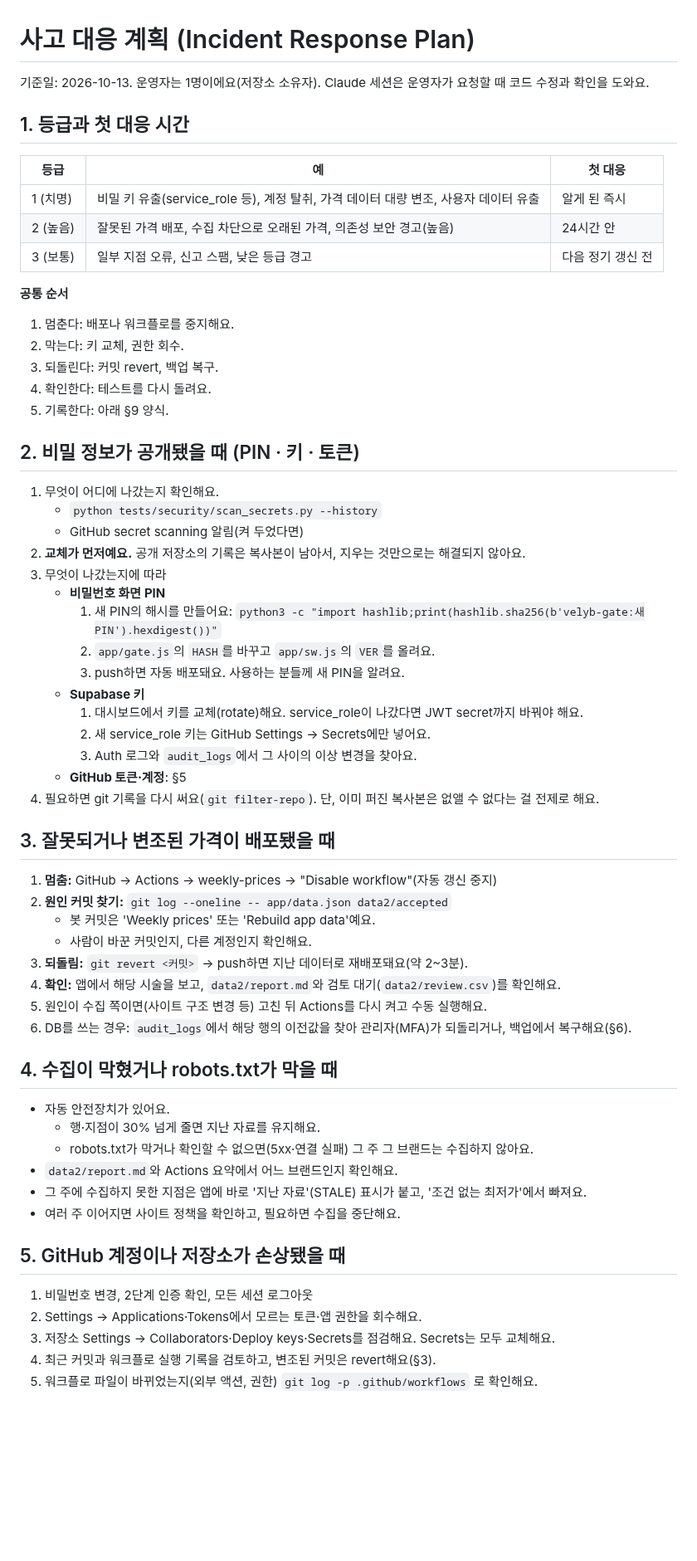
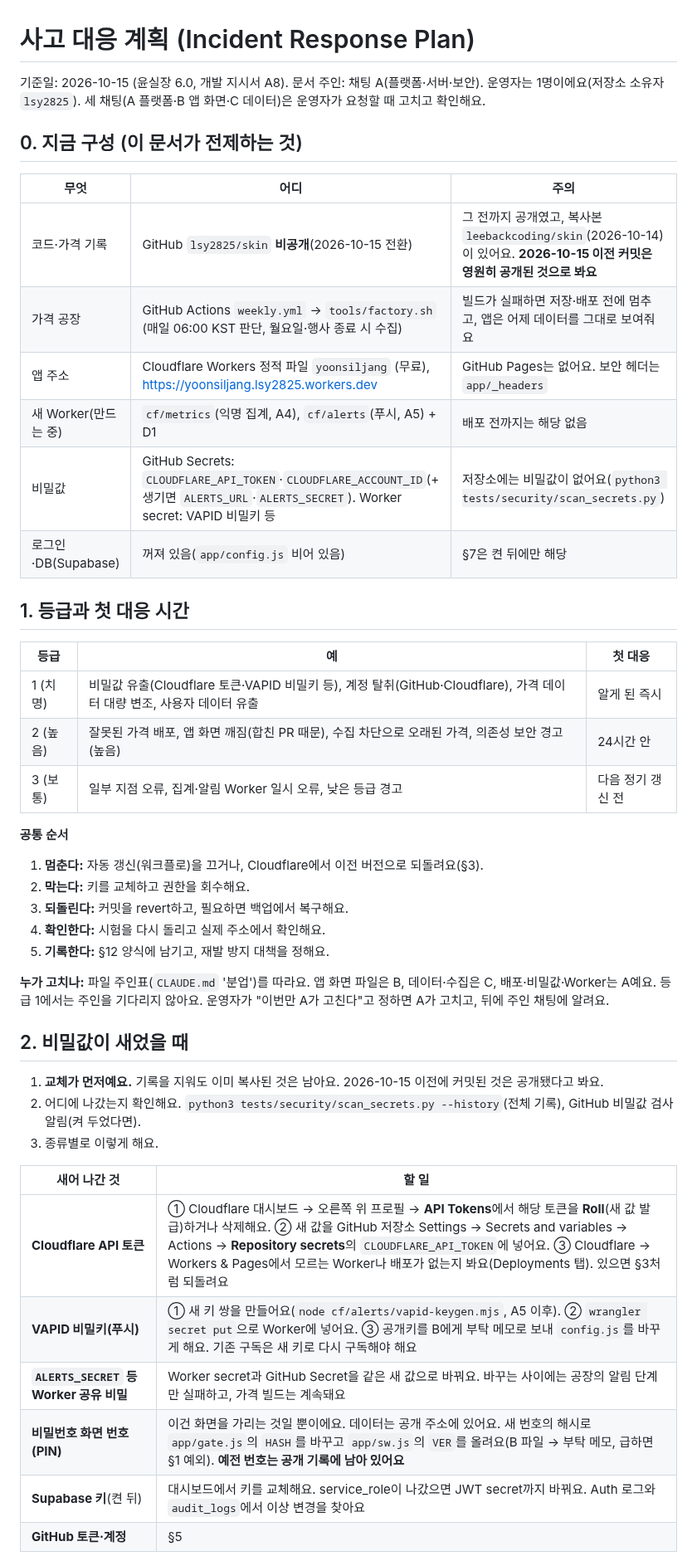
Before and after one commit to lsy2825/skin, a Markdown page: docs/INCIDENT_RESPONSE_PLAN.md, the part around one of its changes. Shown at 83% size. Rendered like a GitHub page; blank space fills up the shorter version.

```diff
--- a/docs/INCIDENT_RESPONSE_PLAN.md
+++ b/docs/INCIDENT_RESPONSE_PLAN.md
@@ -1,60 +1,48 @@
 # 사고 대응 계획 (Incident Response Plan)
 
-기준일: 2026-10-13. 운영자는 1명이에요(저장소 소유자). Claude 세션은 운영자가 요청할 때 코드 수정과 확인을 도와요.
+기준일: 2026-10-15 (윤실장 6.0, 개발 지시서 A8). 문서 주인: 채팅 A(플랫폼·서버·보안).
+운영자는 1명이에요(저장소 소유자 `lsy2825`). 세 채팅(A 플랫폼·B 앱 화면·C 데이터)은 운영자가 요청할 때 고치고 확인해요.
+
+## 0. 지금 구성 (이 문서가 전제하는 것)
+
+| 무엇 | 어디 | 주의 |
+|---|---|---|
+| 코드·가격 기록 | GitHub `lsy2825/skin` **비공개**(2026-10-15 전환) | 그 전까지 공개였고, 복사본 `leebackcoding/skin`(2026-10-14)이 있어요. **2026-10-15 이전 커밋은 영원히 공개된 것으로 봐요** |
+| 가격 공장 | GitHub Actions `weekly.yml` → `tools/factory.sh` (매일 06:00 KST 판단, 월요일·행사 종료 시 수집) | 빌드가 실패하면 저장·배포 전에 멈추고, 앱은 어제 데이터를 그대로 보여줘요 |
+| 앱 주소 | Cloudflare Workers 정적 파일 `yoonsiljang` (무료), https://yoonsiljang.lsy2825.workers.dev | GitHub Pages는 없어요. 보안 헤더는 `app/_headers` |
+| 새 Worker(만드는 중) | `cf/metrics`(익명 집계, A4), `cf/alerts`(푸시, A5) + D1 | 배포 전까지는 해당 없음 |
+| 비밀값 | GitHub Secrets: `CLOUDFLARE_API_TOKEN`·`CLOUDFLARE_ACCOUNT_ID`(+ 생기면 `ALERTS_URL`·`ALERTS_SECRET`). Worker secret: VAPID 비밀키 등 | 저장소에는 비밀값이 없어요(`python3 tests/security/scan_secrets.py`) |
+| 로그인·DB(Supabase) | 꺼져 있음(`app/config.js` 비어 있음) | §7은 켠 뒤에만 해당 |
 
 ## 1. 등급과 첫 대응 시간
+
 | 등급 | 예 | 첫 대응 |
 |---|---|---|
-| 1 (치명) | 비밀 키 유출(service_role 등), 계정 탈취, 가격 데이터 대량 변조, 사용자 데이터 유출 | 알게 된 즉시 |
-| 2 (높음) | 잘못된 가격 배포, 수집 차단으로 오래된 가격, 의존성 보안 경고(높음) | 24시간 안 |
-| 3 (보통) | 일부 지점 오류, 신고 스팸, 낮은 등급 경고 | 다음 정기 갱신 전 |
+| 1 (치명) | 비밀값 유출(Cloudflare 토큰·VAPID 비밀키 등), 계정 탈취(GitHub·Cloudflare), 가격 데이터 대량 변조, 사용자 데이터 유출 | 알게 된 즉시 |
+| 2 (높음) | 잘못된 가격 배포, 앱 화면 깨짐(합친 PR 때문), 수집 차단으로 오래된 가격, 의존성 보안 경고(높음) | 24시간 안 |
+| 3 (보통) | 일부 지점 오류, 집계·알림 Worker 일시 오류, 낮은 등급 경고 | 다음 정기 갱신 전 |
 
 **공통 순서**
-1. 멈춘다: 배포나 워크플로를 중지해요.
-2. 막는다: 키 교체, 권한 회수.
-3. 되돌린다: 커밋 revert, 백업 복구.
-4. 확인한다: 테스트를 다시 돌려요.
-5. 기록한다: 아래 §9 양식.
+1. **멈춘다:** 자동 갱신(워크플로)을 끄거나, Cloudflare에서 이전 버전으로 되돌려요(§3).
+2. **막는다:** 키를 교체하고 권한을 회수해요.
+3. **되돌린다:** 커밋을 revert하고, 필요하면 백업에서 복구해요.
+4. **확인한다:** 시험을 다시 돌리고 실제 주소에서 확인해요.
+5. **기록한다:** §12 양식에 남기고, 재발 방지 대책을 정해요.
 
-## 2. 비밀 정보가 공개됐을 때 (PIN · 키 · 토큰)
-1. 무엇이 어디에 나갔는지 확인해요.
-   - `python tests/security/scan_secrets.py --history`
-   - GitHub secret scanning 알림(켜 두었다면)
-2. **교체가 먼저예요.** 공개 저장소의 기록은 복사본이 남아서, 지우는 것만으로는 해결되지 않아요.
-3. 무엇이 나갔는지에 따라
-   - **비밀번호 화면 PIN**
-     1. 새 PIN의 해시를 만들어요: `python3 -c "import hashlib;print(hashlib.sha256(b'velyb-gate:새PIN').hexdigest())"`
-     2. `app/gate.js`의 `HASH`를 바꾸고 `app/sw.js`의 `VER`를 올려요.
-     3. push하면 자동 배포돼요. 사용하는 분들께 새 PIN을 알려요.
-   - **Supabase 키**
-     1. 대시보드에서 키를 교체(rotate)해요. service_role이 나갔다면 JWT secret까지 바꿔야 해요.
-     2. 새 service_role 키는 GitHub Settings → Secrets에만 넣어요.
-     3. Auth 로그와 `audit_logs`에서 그 사이의 이상 변경을 찾아요.
-   - **GitHub 토큰·계정**: §5
-4. 필요하면 git 기록을 다시 써요(`git filter-repo`). 단, 이미 퍼진 복사본은 없앨 수 없다는 걸 전제로 해요.
+**누가 고치나:** 파일 주인표(`CLAUDE.md` '분업')를 따라요. 앱 화면 파일은 B, 데이터·수집은 C, 배포·비밀값·Worker는 A예요. 등급 1에서는 주인을 기다리지 않아요. 운영자가 "이번만 A가 고친다"고 정하면 A가 고치고, 뒤에 주인 채팅에 알려요.
 
-## 3. 잘못되거나 변조된 가격이 배포됐을 때
-1. **멈춤:** GitHub → Actions → weekly-prices → "Disable workflow"(자동 갱신 중지)
-2. **원인 커밋 찾기:** `git log --oneline -- app/data.json data2/accepted`
-   - 봇 커밋은 'Weekly prices' 또는 'Rebuild app data'예요.
-   - 사람이 바꾼 커밋인지, 다른 계정인지 확인해요.
-3. **되돌림:** `git revert <커밋>` → push하면 지난 데이터로 재배포돼요(약 2~3분).
-4. **확인:** 앱에서 해당 시술을 보고, `data2/report.md`와 검토 대기(`data2/review.csv`)를 확인해요.
-5. 원인이 수집 쪽이면(사이트 구조 변경 등) 고친 뒤 Actions를 다시 켜고 수동 실행해요.
-6. DB를 쓰는 경우: `audit_logs`에서 해당 행의 이전값을 찾아 관리자(MFA)가 되돌리거나, 백업에서 복구해요(§6).
+## 2. 비밀값이 새었을 때
 
-## 4. 수집이 막혔거나 robots.txt가 막을 때
-- 자동 안전장치가 있어요.
-  - 행·지점이 30% 넘게 줄면 지난 자료를 유지해요.
-  - robots.txt가 막거나 확인할 수 없으면(5xx·연결 실패) 그 주 그 브랜드는 수집하지 않아요.
-- `data2/report.md`와 Actions 요약에서 어느 브랜드인지 확인해요.
-- 그 주에 수집하지 못한 지점은 앱에 바로 '지난 자료'(STALE) 표시가 붙고, '조건 없는 최저가'에서 빠져요.
-- 여러 주 이어지면 사이트 정책을 확인하고, 필요하면 수집을 중단해요.
+1. **교체가 먼저예요.** 기록을 지워도 이미 복사된 것은 남아요. 2026-10-15 이전에 커밋된 것은 공개됐다고 봐요.
+2. 어디에 나갔는지 확인해요. `python3 tests/security/scan_secrets.py --history`(전체 기록), GitHub 비밀값 검사 알림(켜 두었다면).
+3. 종류별로 이렇게 해요.
 
-## 5. GitHub 계정이나 저장소가 손상됐을 때
-1. 비밀번호 변경, 2단계 인증 확인, 모든 세션 로그아웃
-2. Settings → Applications·Tokens에서 모르는 토큰·앱 권한을 회수해요.
-3. 저장소 Settings → Collaborators·Deploy keys·Secrets를 점검해요. Secrets는 모두 교체해요.
-4. 최근 커밋과 워크플로 실행 기록을 검토하고, 변조된 커밋은 revert해요(§3).
-5. 워크플로 파일이 바뀌었는지(외부 액션, 권한) `git log -p .github/workflows` 로 확인해요.
+| 새어 나간 것 | 할 일 |
+|---|---|
+| **Cloudflare API 토큰** | ① Cloudflare 대시보드 → 오른쪽 위 프로필 → **API Tokens**에서 해당 토큰을 **Roll**(새 값 발급)하거나 삭제해요. ② 새 값을 GitHub 저장소 Settings → Secrets and variables → Actions → **Repository secrets**의 `CLOUDFLARE_API_TOKEN`에 넣어요. ③ Cloudflare → Workers & Pages에서 모르는 Worker나 배포가 없는지 봐요(Deployments 탭). 있으면 §3처럼 되돌려요 |
+| **VAPID 비밀키(푸시)** | ① 새 키 쌍을 만들어요(`node cf/alerts/vapid-keygen.mjs`, A5 이후). ② `wrangler secret put`으로 Worker에 넣어요. ③ 공개키를 B에게 부탁 메모로 보내 `config.js`를 바꾸게 해요. 기존 구독은 새 키로 다시 구독해야 해요 |
+| **`ALERTS_SECRET` 등 Worker 공유 비밀** | Worker secret과 GitHub Secret을 같은 새 값으로 바꿔요. 바꾸는 사이에는 공장의 알림 단계만 실패하고, 가격 빌드는 계속돼요 |
+| **비밀번호 화면 번호(PIN)** | 이건 화면을 가리는 것일 뿐이에요. 데이터는 공개 주소에 있어요. 새 번호의 해시로 `app/gate.js`의 `HASH`를 바꾸고 `app/sw.js`의 `VER`를 올려요(B 파일 → 부탁 메모, 급하면 §1 예외). **예전 번호는 공개 기록에 남아 있어요** |
+| **Supabase 키**(켠 뒤) | 대시보드에서 키를 교체해요. service_role이 나갔으면 JWT secret까지 바꿔요. Auth 로그와 `audit_logs`에서 이상 변경을 찾아요 |
+| **GitHub 토큰·계정** | §5 |
 
```
Also changed, not shown: other parts of docs/INCIDENT_RESPONSE_PLAN.md (+87 -28 lines).
